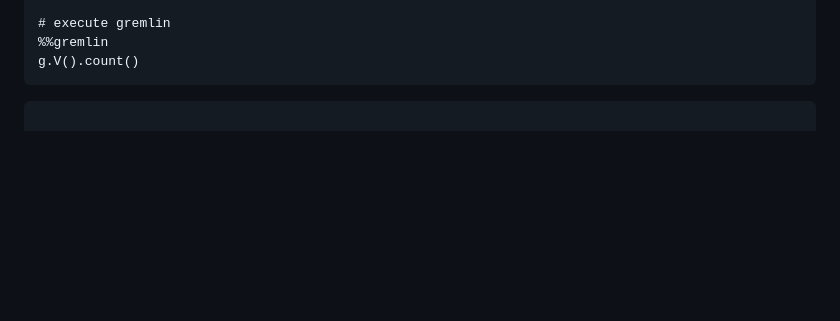
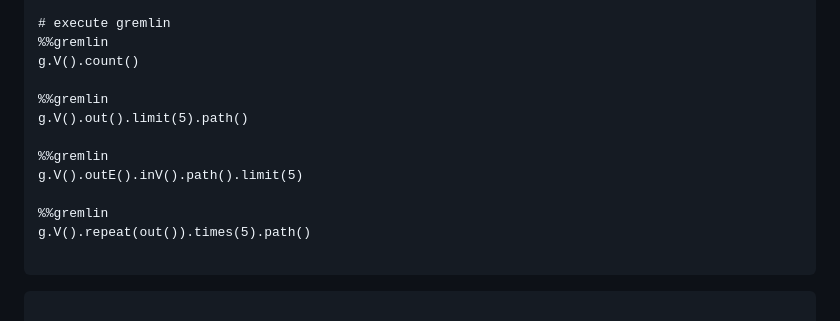
Before and after one commit to paramraghavan/graphDB, a Markdown page: render_graph/README.md, the part around the change. Drawn GitHub-style; blank space fills up the shorter version.

````diff
--- a/render_graph/README.md
+++ b/render_graph/README.md
@@ -92,6 +92,16 @@ python -m graph_notebook.start_notebook --notebooks-dir ~/notebook/destination/d
 # execute gremlin
 %%gremlin
 g.V().count()
+
+%%gremlin
+g.V().out().limit(5).path()
+
+%%gremlin
+g.V().outE().inV().path().limit(5)
+
+%%gremlin
+g.V().repeat(out()).times(5).path()
+
 ```
 
 
````
